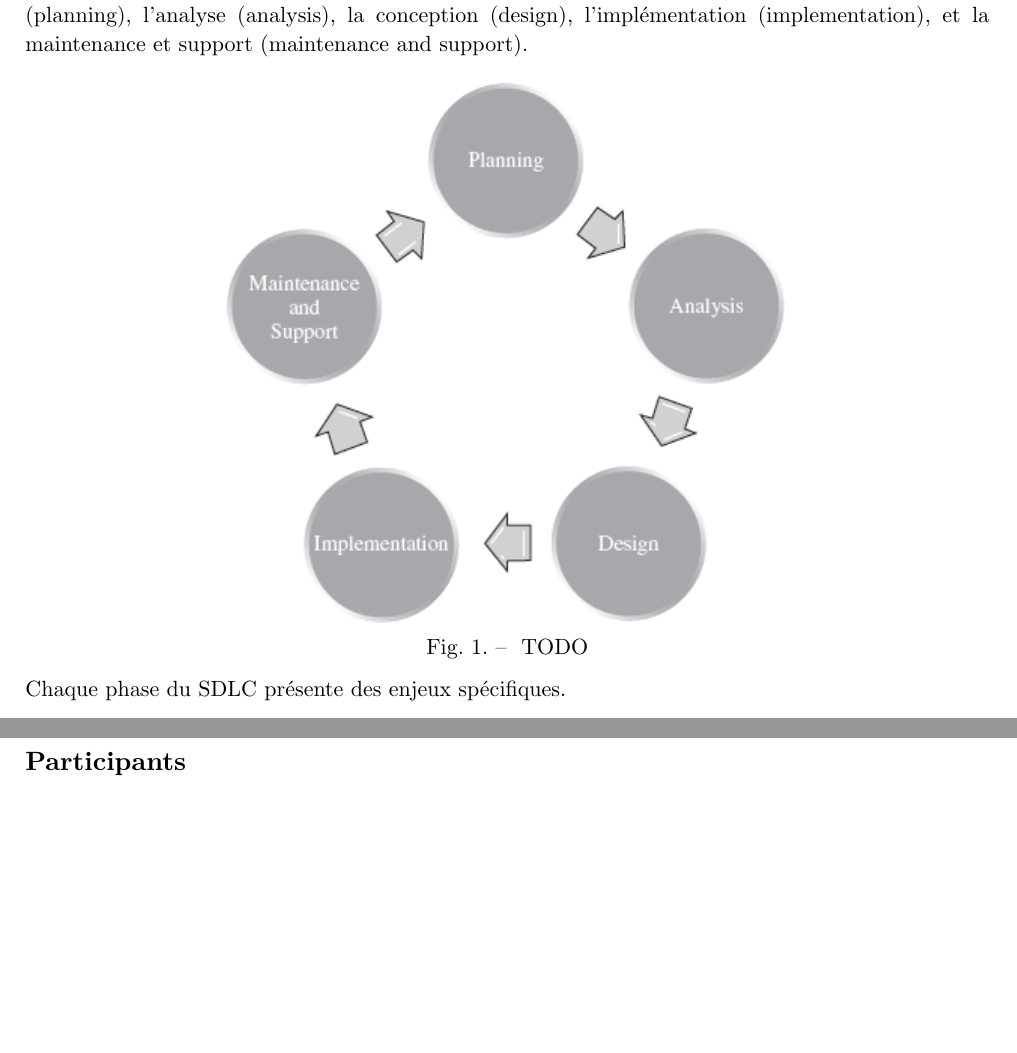
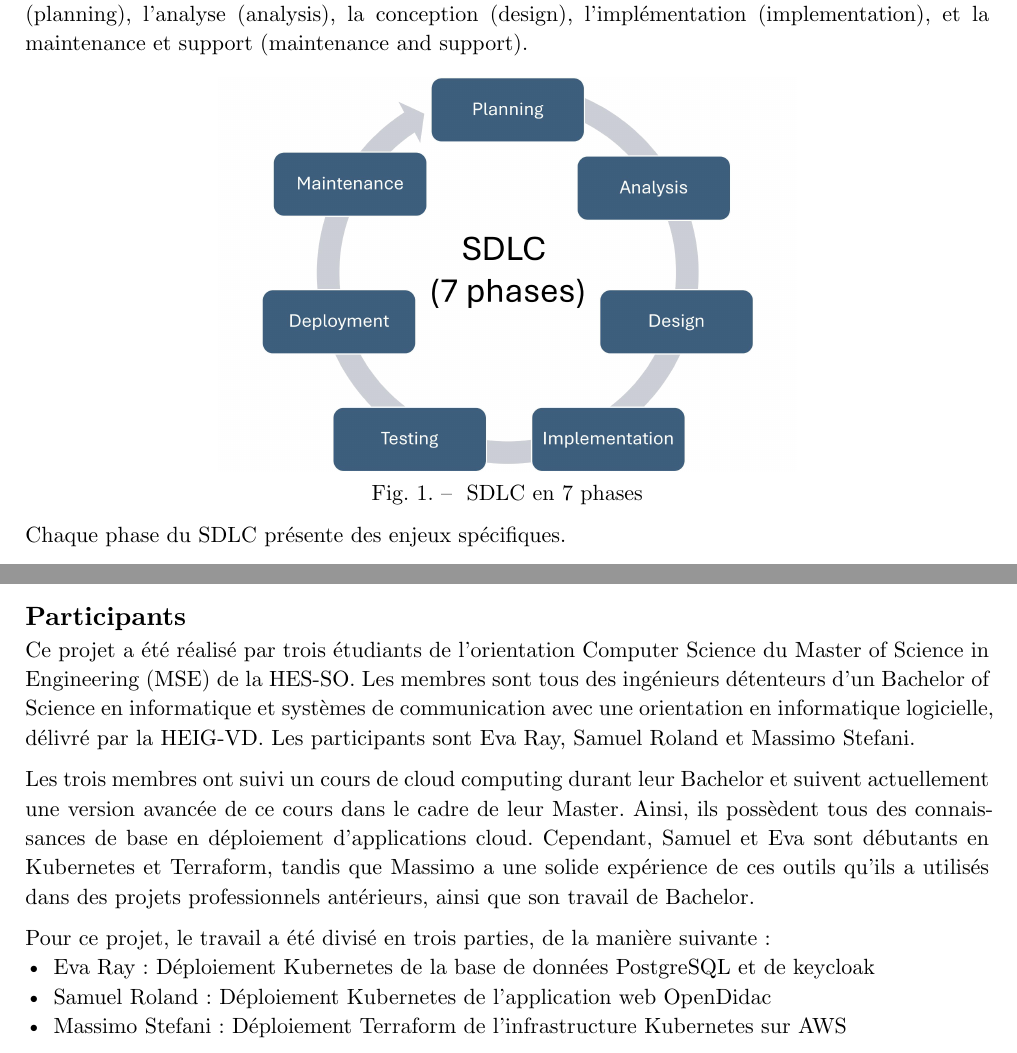
Before and after one commit to evarayHEIG/ItProMan_project, a Typst document (report.typ): two parts of pages 3 and 9 of 11 before the commit and two parts of pages 4 and 9 of 12 after it, joined at a grey line, cut so that both start at the same text, the shorter picture padded with empty space. Compiled offline with Typst 0.15.

Commit message:
Add Participant chapter in report

```diff
--- a/report.typ
+++ b/report.typ
@@ -59,11 +63,14 @@
 #pagebreak()
 
 = Resume
+
+#pagebreak()
+
 = Introduction
 == Contexte
 La gestion de projets informatiques nécessite des méthodologies structurées pour organiser le développement et le déploiement de systèmes d'information. Le Systems Development Life Cycle (SDLC), située dans la phase "Execute and Control Project" du Project Life-Cyle (PLC), représente le cycle de vie produit le plus utilisé dans le domaine des technologies de l'information. Ce cycle établit une séquence logique d'activités de développement organisées en phases distinctes : la planification (planning), l'analyse (analysis), la conception (design), l'implémentation (implementation), et la maintenance et support (maintenance and support).
 
-#figure(image("images/sdlc_2.png"), caption: [ TODO ])
+#figure(image("images/sdlc.png", width: 60%), caption: [ SDLC en 7 phases ])
 
 Chaque phase du SDLC présente des enjeux spécifiques.
 
@@ -146,6 +153,16 @@ Les workflows, quant à eux, permettent d'automatiser des tâches répétitives
 - #link("https://epoch.ai/benchmarks/gpqa-diamond")
 
 == Participants
+
+Ce projet a été réalisé par trois étudiants de l'orientation Computer Science du Master of Science in Engineering (MSE) de la HES-SO. Les membres sont tous des ingénieurs détenteurs d'un Bachelor of Science en informatique et systèmes de communication avec une orientation en informatique logicielle, délivré par la HEIG-VD. Les participants sont Eva Ray, Samuel Roland et Massimo Stefani.
+
+Les trois membres ont suivi un cours de cloud computing durant leur Bachelor et suivent actuellement une version avancée de ce cours dans le cadre de leur Master. Ainsi, ils possèdent tous des connaissances de base en déploiement d'applications cloud. Cependant, Samuel et Eva sont débutants en Kubernetes et Terraform, tandis que Massimo a une solide expérience de ces outils qu'ils a utilisés dans des projets professionnels antérieurs, ainsi que son travail de Bachelor.
+
+Pour ce projet, le travail a été divisé en trois parties, de la manière suivante :
+- Eva Ray : Déploiement Kubernetes de la base de données PostgreSQL et de keycloak
+- Samuel Roland : Déploiement Kubernetes de l'application web OpenDidac
+- Massimo Stefani : Déploiement Terraform de l'infrastructure Kubernetes sur AWS
+
 == Collecte de données
 == Critères d'evaluation
 = Références
```
Also changed, not shown: images/hes-so.png (renamed from assets/hes-so.png), images/mse.png (added), images/plc.png (added), images/sdlc.png, images/sdlc_2.png (deleted), report.typ (8 more changed lines).
